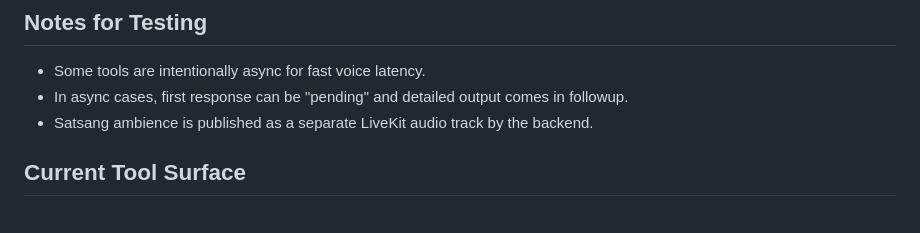
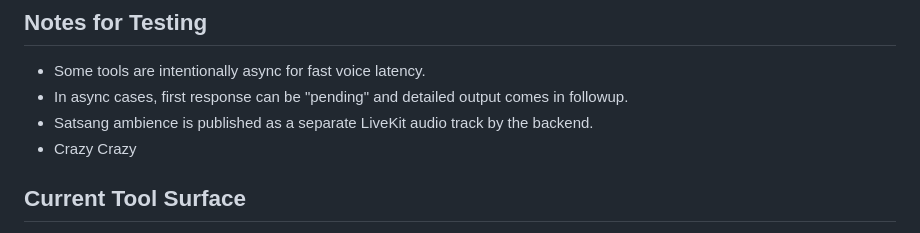
Before and after one commit to joshaeeee/MITR, a Markdown page: README.md, the part around the change. GitHub-like rendering.

```diff
--- a/README.md
+++ b/README.md
@@ -233,6 +233,7 @@ Expected:
 - Some tools are intentionally async for fast voice latency.
 - In async cases, first response can be "pending" and detailed output comes in followup.
 - Satsang ambience is published as a separate LiveKit audio track by the backend.
+- Crazy Crazy
 
 ## Current Tool Surface
 `religious_retrieve`, `story_retrieve`, `memory_add`, `memory_get`, `reminder_create`, `reminder_list`, `news_retrieve`, `panchang_get`, `devotional_playlist_get`, `youtube_media_get`, `daily_briefing_get`, `diary_add`, `diary_list`, `flow_start`, `flow_next`, `flow_stop`, `pranayama_guide_get`, `brain_game_get`, `festival_context_get`, `medication_adherence_setup`
```
